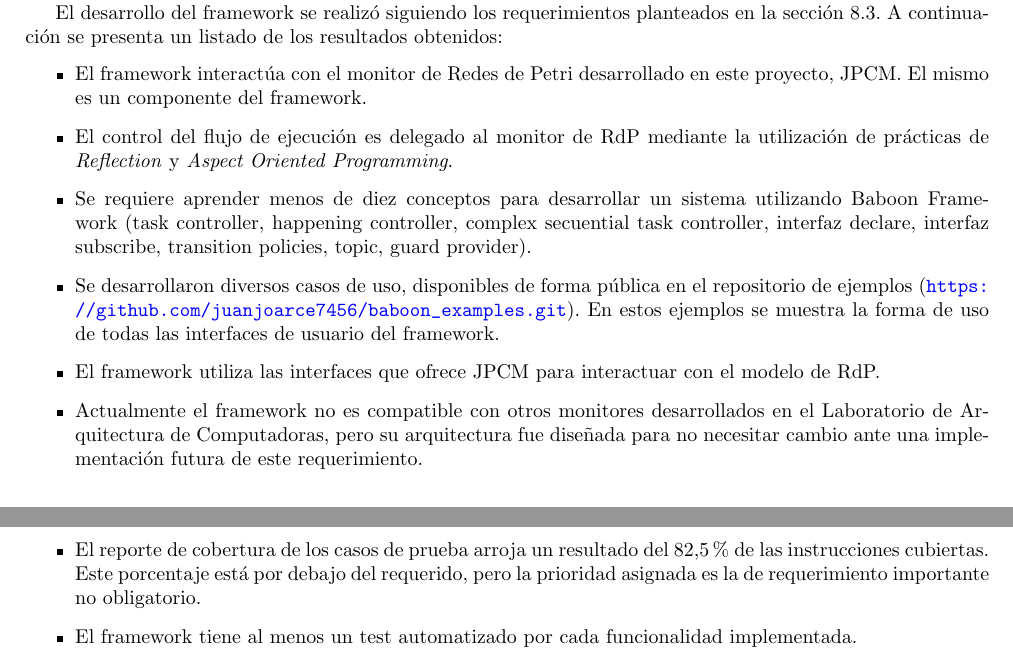
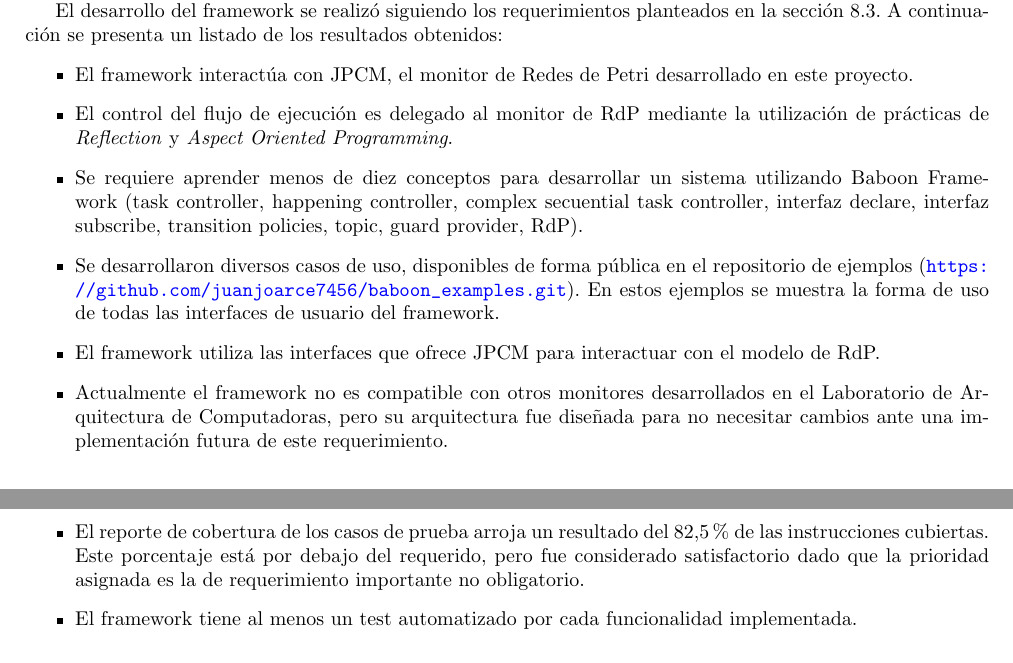
Before and after one commit to juanjoarce7456/baboon, a LaTeX document (InformeBaboon/InformeBaboon.tex, which reads InformeBaboon/sections/Conclusion_TrabajoFuturo/Conclusion.tex): two parts of pages 125 and 126 of 145, joined at a grey line, cut so that both start at the same text. Compiled offline with pdfLaTeX.

Commit message:
Changes on Conclusion based on Noninos review

```diff
--- a/InformeBaboon/sections/Conclusion_TrabajoFuturo/Conclusion.tex
+++ b/InformeBaboon/sections/Conclusion_TrabajoFuturo/Conclusion.tex
@@ -66,15 +66,15 @@ El desarrollo del framework se realizó siguiendo los requerimientos planteados
 en la sección \ref{sec:definicion_reqs}. A continuación se presenta un listado
 de los resultados obtenidos:
 \begin{itemize}
-  \item El framework interactúa con el monitor de Redes de Petri desarrollado en
-  este proyecto, JPCM. El mismo es un componente del framework.
+  \item El framework interactúa con JPCM, el monitor de Redes de Petri
+  desarrollado en este proyecto.
   \item El control del flujo de ejecución es delegado al monitor de RdP
   mediante la utilización de prácticas de \textit{Reflection} y \textit{Aspect
   Oriented Programming}.
   \item Se requiere aprender menos de diez conceptos para desarrollar un
   sistema utilizando Baboon Framework (task controller, happening
   controller, complex secuential task controller, interfaz declare, interfaz subscribe, transition policies, topic,
-  guard provider).
+  guard provider, RdP).
   \item Se desarrollaron diversos casos de uso, disponibles de forma pública en
   el repositorio de ejemplos (\url{\repoEjemplos}). En estos ejemplos se muestra
   la forma de uso de todas las interfaces de usuario del framework.
@@ -82,11 +82,12 @@ de los resultados obtenidos:
   el modelo de RdP.
   \item Actualmente el framework no es compatible con otros monitores
   desarrollados en el Laboratorio de Arquitectura de Computadoras, pero su
-  arquitectura fue diseñada para no necesitar cambio ante una implementación
+  arquitectura fue diseñada para no necesitar cambios ante una implementación
   futura de este requerimiento.
   \item El reporte de cobertura de los casos de prueba arroja un resultado del
   82,5\% de las instrucciones cubiertas. Este porcentaje está por debajo del requerido,
-  pero la prioridad asignada es la de requerimiento importante no obligatorio.
+  pero fue considerado satisfactorio dado que la prioridad asignada es la de
+  requerimiento importante no obligatorio.
   \item El framework tiene al menos un test automatizado por cada funcionalidad
   implementada.
   \item Se realizó documentación de código utilizando JavaDoc.
```
